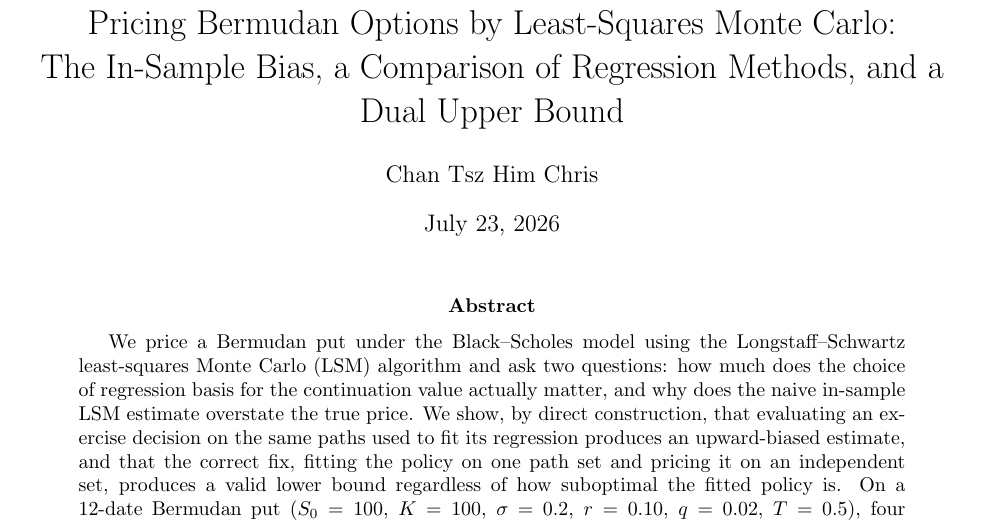
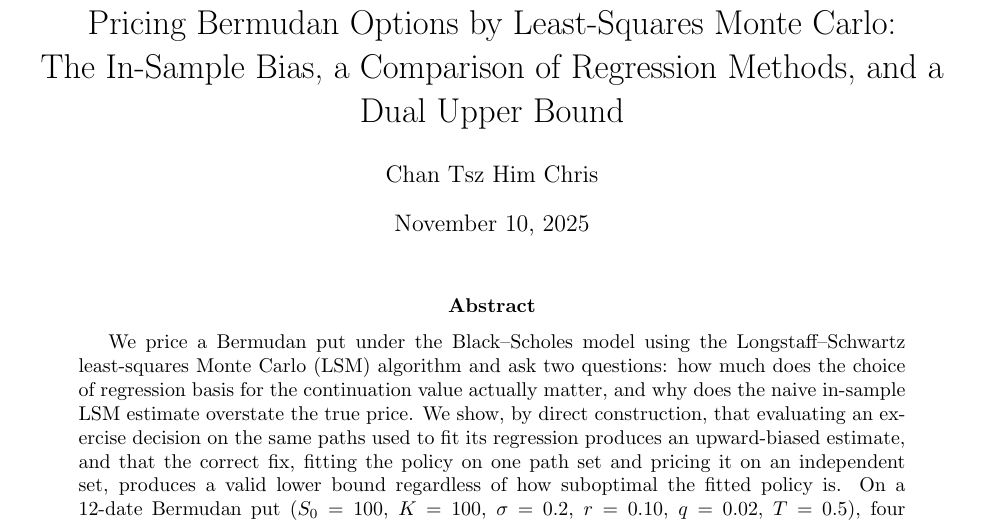
Before and after one commit to christiano7777777/bermudan-lsm-pricing, a LaTeX paper (paper/main.tex): part of page 1 of 6, cut so that both start at the same text. Compiled offline with pdfLaTeX.

Commit message:
Fix research date to November 10, 2025
Paper, notebook, and PDF all used a placeholder date; corrected in
the LaTeX source, the compiled PDF, and the notebook's title cell.

```diff
--- a/paper/main.tex
+++ b/paper/main.tex
@@ -15,7 +15,7 @@
 The In-Sample Bias, a Comparison of Regression Methods, and a Dual Upper Bound}
 
 \author{Chan Tsz Him Chris}
-\date{July 23, 2026}
+\date{November 10, 2025}
 
 \begin{document}
 \maketitle
```
Also changed, not shown: paper/Pricing Bermudan Options by Least-Squares Monte Carlo.pdf, 1 other file.
